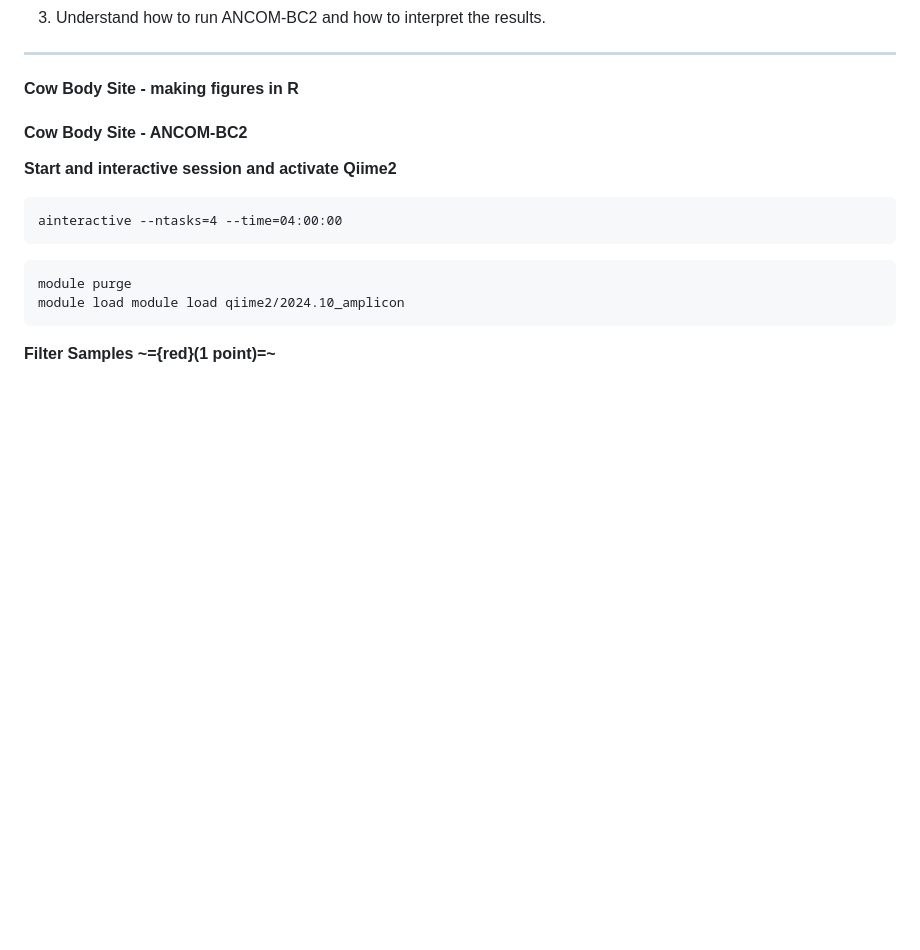
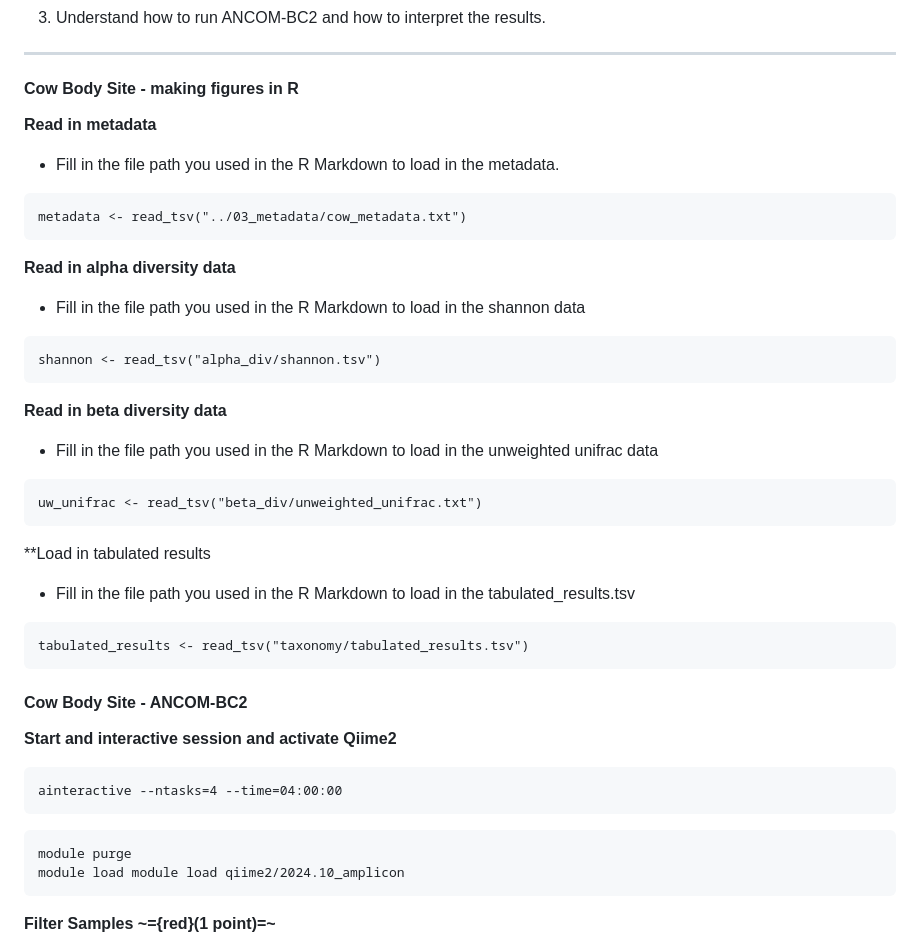
Before and after one commit to vtalbott/ANEQ505_test, a Markdown page: Homework4/homework_4_answers.md, the part around one of its changes. Rendered like a GitHub page; blank space fills up the shorter version.

````diff
--- a/Homework4/homework_4_answers.md
+++ b/Homework4/homework_4_answers.md
@@ -26,7 +26,30 @@ Due:
 
 #### Cow Body Site - making figures in R
 
+**Read in metadata**
+- Fill in the file path you used in the R Markdown to load in the metadata.
+```
+metadata <- read_tsv("../03_metadata/cow_metadata.txt")
+```
 
+**Read in alpha diversity data**
+- Fill in the file path you used in the R Markdown to load in the shannon data
+```
+shannon <- read_tsv("alpha_div/shannon.tsv")
+```
+
+
+**Read in beta diversity data**
+- Fill in the file path you used in the R Markdown to load in the unweighted unifrac data
+```
+uw_unifrac <- read_tsv("beta_div/unweighted_unifrac.txt")
+```
+
+**Load in tabulated results
+- Fill in the file path you used in the R Markdown to load in the tabulated_results.tsv
+```
+tabulated_results <- read_tsv("taxonomy/tabulated_results.tsv")
+```
 
 
 
````
Also changed, not shown: other parts of Homework4/homework_4_answers.md (+3 -37 lines).
